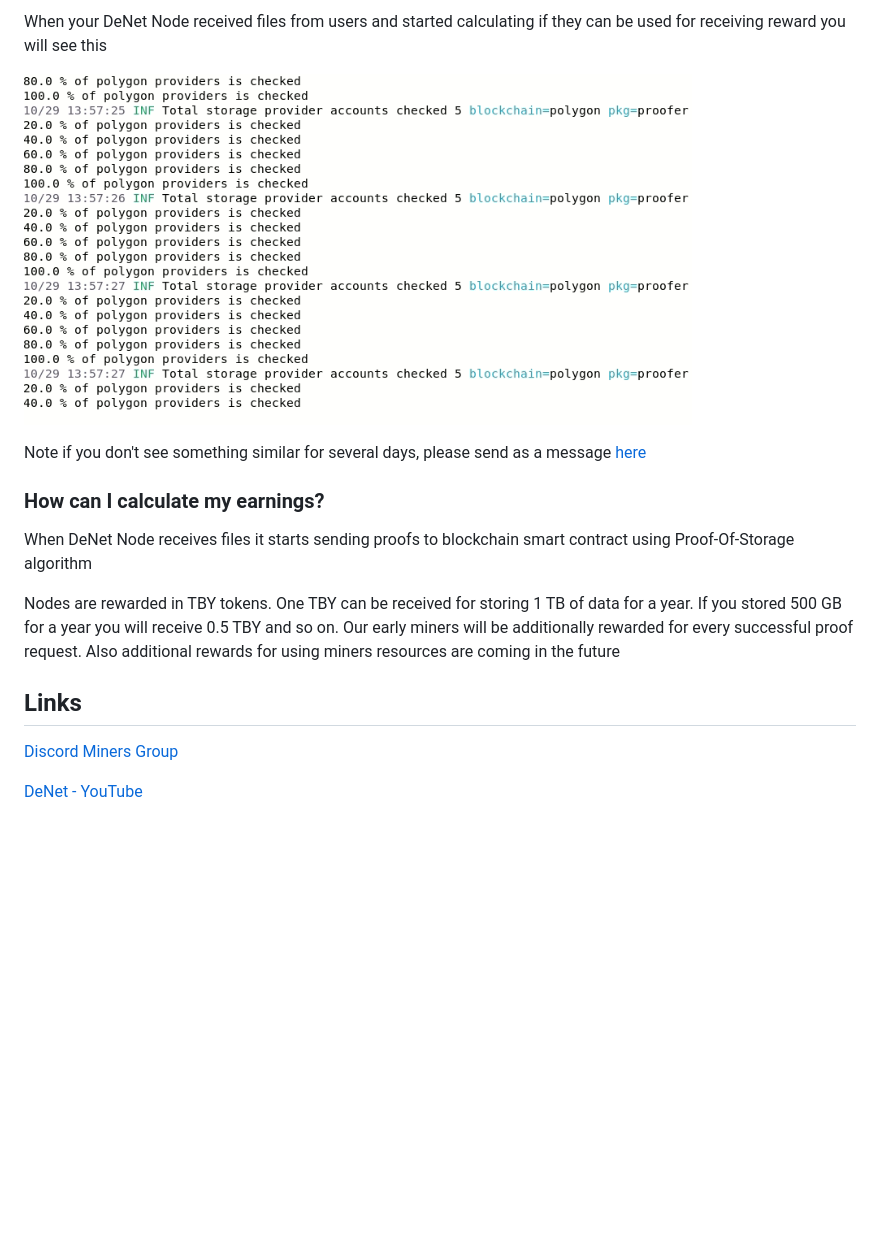
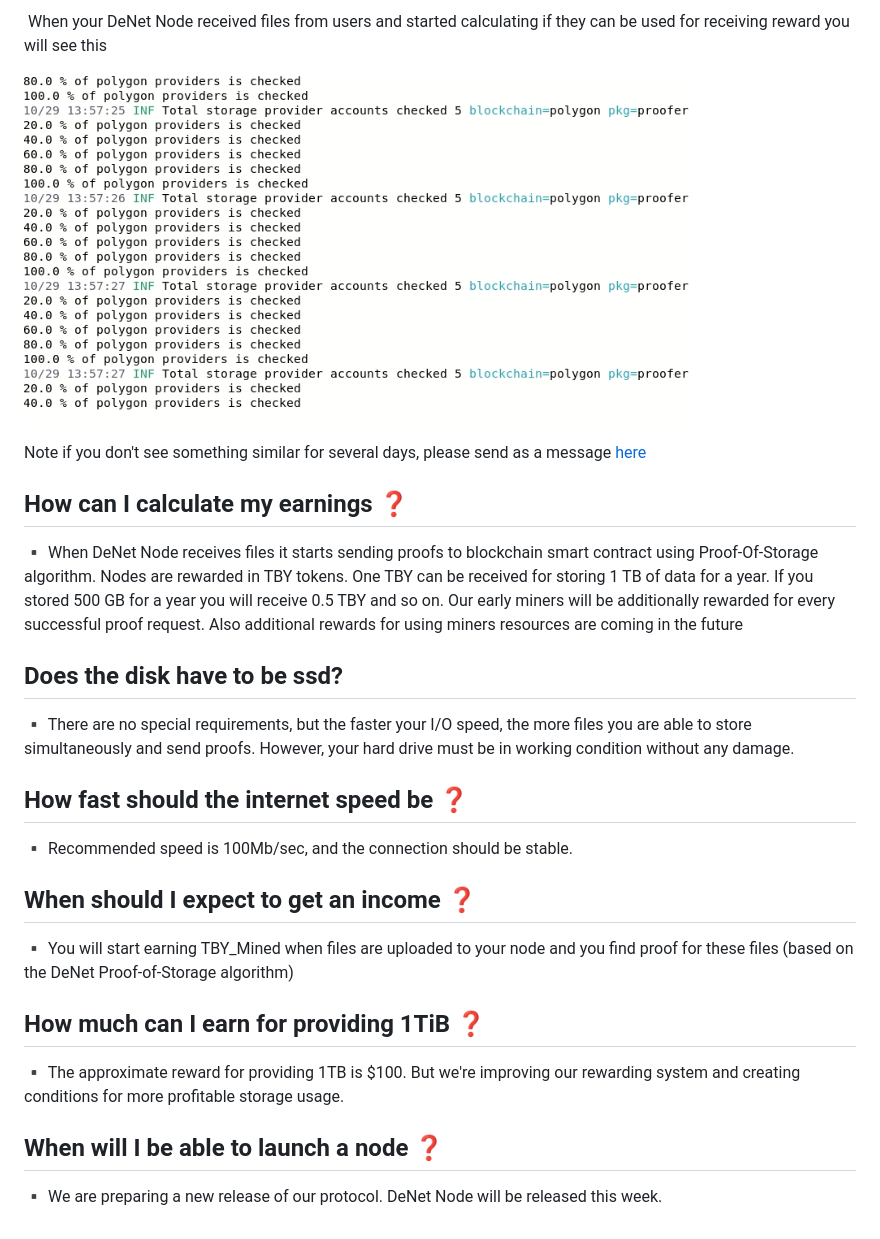
Before and after one commit to DeNetPRO/Node, a Markdown page: readme.md, the part around one of its changes. Drawn GitHub-style; blank space fills up the shorter version.

```diff
--- a/readme.md
+++ b/readme.md
@@ -77,18 +82,31 @@ When the start is successful you will see these messages in your terminal emulat
 
-When your DeNet Node received files from users and started calculating if they can be used for receiving reward you will see this
+️ When your DeNet Node received files from users and started calculating if they can be used for receiving reward you will see this
 
-![node is mining](./images/nodemining.png)
+![node is mining](./doc/nodemining.png)
 
 Note if you don't see something similar for several days, please send as a message [here](https://discord.gg/cPz9m4cSWv)
 
-### How can I calculate my earnings?
+## How can I calculate my earnings ❓
 
-When DeNet Node receives files it starts sending proofs to blockchain smart contract using Proof-Of-Storage algorithm
-
+▪ When DeNet Node receives files it starts sending proofs to blockchain smart contract using Proof-Of-Storage algorithm.
 Nodes are rewarded in TBY tokens. One TBY can be received for storing 1 TB of data for a year. If you stored 500 GB for a year you will receive 0.5 TBY and so on. Our early miners will be additionally rewarded for every successful proof request. Also additional rewards for using miners resources are coming in the future
 
-##  Links
+## Does the disk have to be ssd?
 
-[Discord Miners Group](https://discord.gg/cPz9m4cSWv)
+▪️ There are no special requirements, but the faster your I/O speed, the more files you are able to store simultaneously and send proofs. However, your hard drive must be in working condition without any damage.
 
-[DeNet - YouTube](https://www.youtube.com/channel/UCeCxt3tYbtSkJvaznNjQimQ)
+## How fast should the internet speed be ❓
+
+▪️ Recommended speed is 100Mb/sec, and the connection should be stable.
+
+## When should I expect to get an income ❓
+
+▪️ You will start earning TBY_Mined when files are uploaded to your node and you find proof for these files (based on the DeNet Proof-of-Storage algorithm)
+
+## How much can I earn for providing 1TiB ❓
+
+▪️ The approximate reward for providing 1TB is $100. But we're improving our rewarding system and creating conditions for more profitable storage usage.
+
+## When will I be able to launch a node ❓
+
+▪️ We are preparing a new release of our protocol. DeNet Node will be released this week.
```
Also changed, not shown: other parts of readme.md (+24 -19 lines), doc/deposit.md (added, +14 -0 lines), doc/nodemining.png (renamed from images/nodemining.png), doc/nodestarted.png (renamed from images/nodestarted.png).
